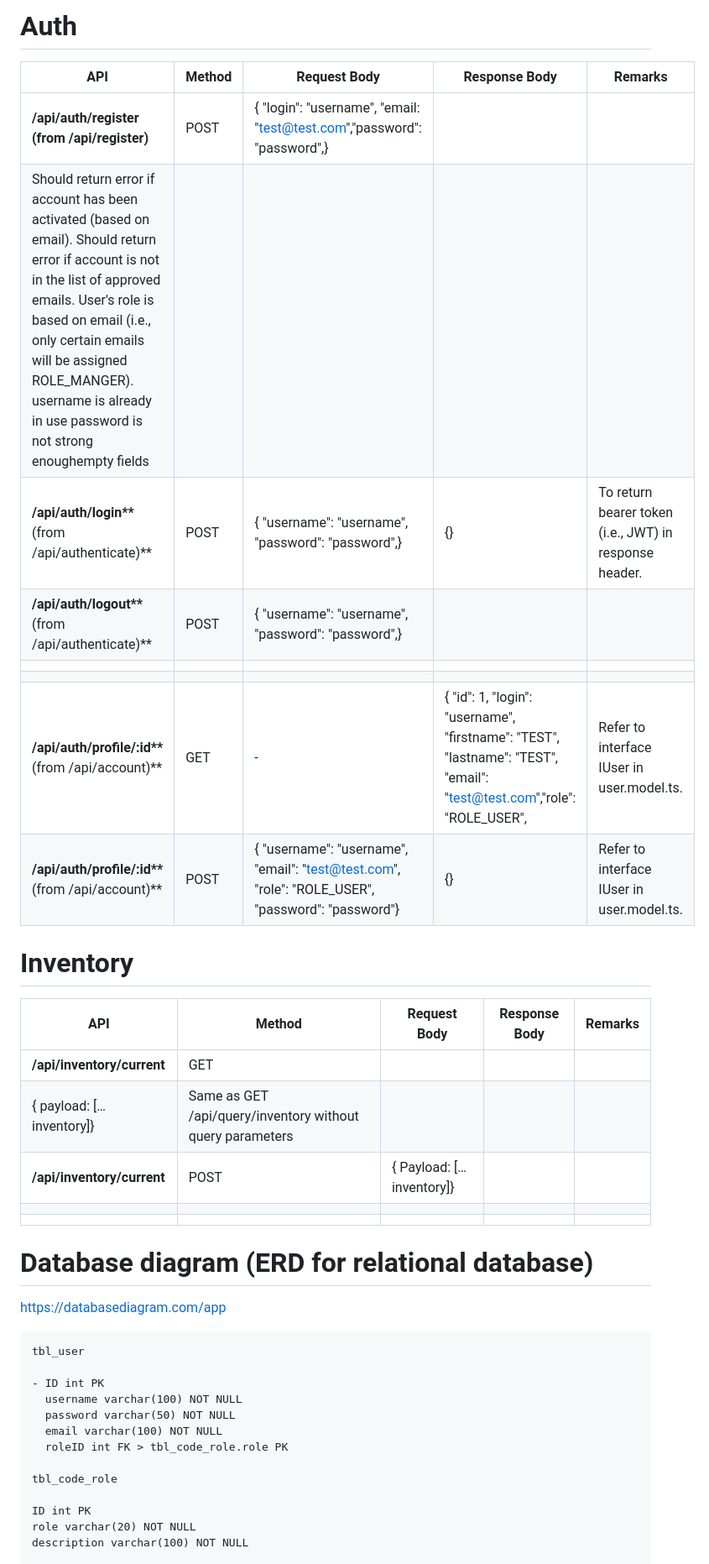
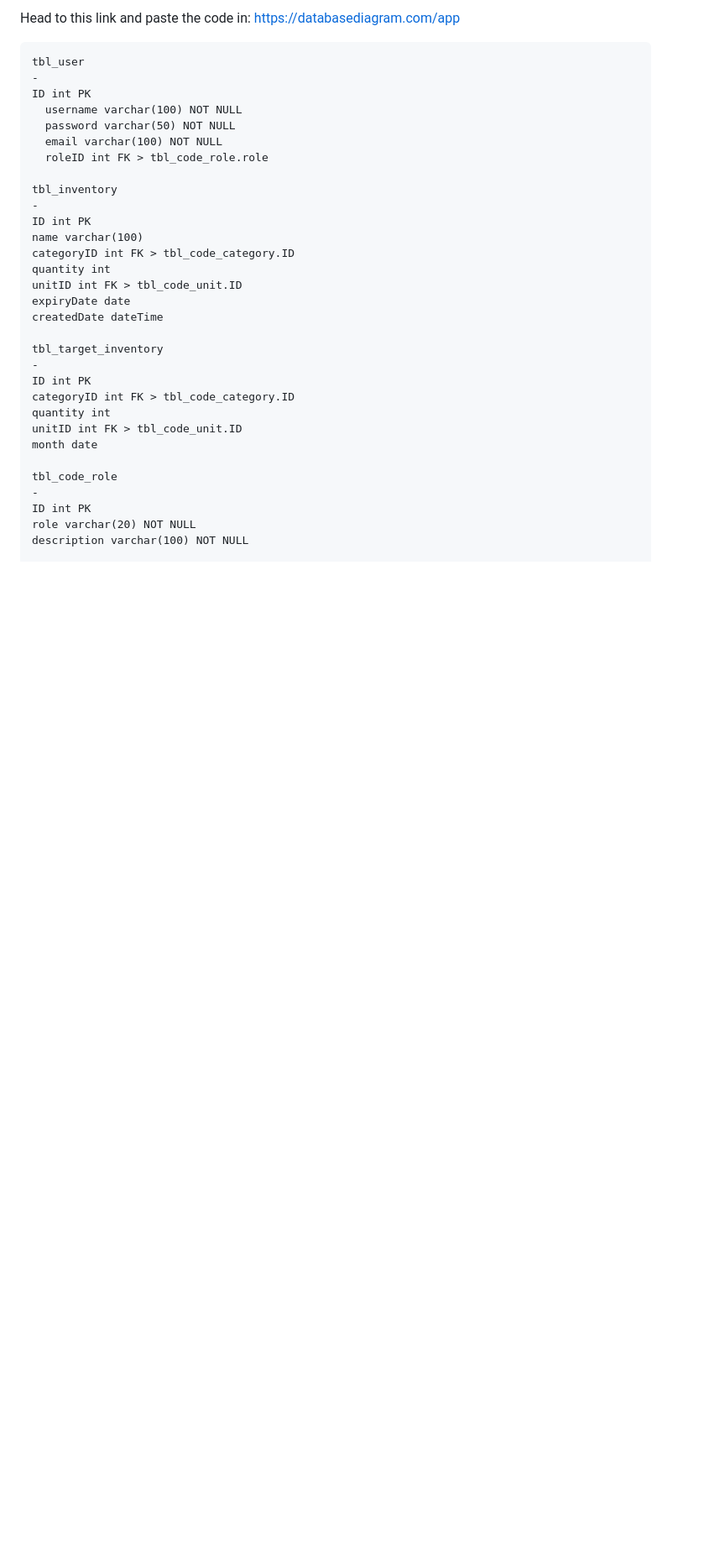
Before and after one commit to shannonthian/giftandgain-microservice, a Markdown page: README.md, the part around one of its changes. Shown at 84% size. Rendered like a GitHub page; blank space fills up the shorter version.

````diff
--- a/README.md
+++ b/README.md
@@ -47,41 +34,35 @@ validity: integer (in days)
-# Auth
-
-| **API**                                                                                                                                                                                                                                                                                                | **Method** | **Request Body**                                                                                 | **Response Body**                                                                                                      | **Remarks**                                            |
-| ------------------------------------------------------------------------------------------------------------------------------------------------------------------------------------------------------------------------------------------------------------------------------------------------------ | ---------- | ------------------------------------------------------------------------------------------------ | ---------------------------------------------------------------------------------------------------------------------- | ------------------------------------------------------ |
-| **/api/auth/register** **(from /api/register)**                                                                                                                                                                                                                                                        | POST       | { "login": "username", "email: "test@test.com","password": "password",}                          |
-| Should return error if account has been activated (based on email). Should return error if account is not in the list of approved emails. User's role is based on email (i.e., only certain emails will be assigned ROLE_MANGER). username is already in use password is not strong enoughempty fields |
-| **/api/auth/login\*\*** (from /api/authenticate)\*\*                                                                                                                                                                                                                                                   | POST       | { "username": "username", "password": "password",}                                               | {}                                                                                                                     | To return bearer token (i.e., JWT) in response header. |
-| **/api/auth/logout\*\*** (from /api/authenticate)\*\*                                                                                                                                                                                                                                                  | POST       | { "username": "username", "password": "password",}                                               |
-|                                                                                                                                                                                                                                                                                                        |
-|                                                                                                                                                                                                                                                                                                        |
-| **/api/auth/profile/:id\*\*** (from /api/account)\*\*                                                                                                                                                                                                                                                  | GET        | -                                                                                                | { "id": 1, "login": "username", "firstname": "TEST", "lastname": "TEST", "email": "test@test.com","role": "ROLE_USER", | Refer to interface IUser in user.model.ts.             |
-| **/api/auth/profile/:id\*\*** (from /api/account)\*\*                                                                                                                                                                                                                                                  | POST       | { "username": "username", "email": "test@test.com", "role": "ROLE_USER", "password": "password"} | {}                                                                                                                     | Refer to interface IUser in user.model.ts.             |
-
-# Inventory
-
-| **API**                    | **Method**                                                | **Request Body**         | **Response Body** | **Remarks** |
-| -------------------------- | --------------------------------------------------------- | ------------------------ | ----------------- | ----------- |
-| **/api/inventory/current** | GET                                                       |
-| { payload: […inventory]}   | Same as GET /api/query/inventory without query parameters |
-| **/api/inventory/current** | POST                                                      | { Payload: […inventory]} |
-|                            |
-|                            |
-
-# Database diagram (ERD for relational database)
-
+Head to this link and paste the code in:
 https://databasediagram.com/app
 
 ```
 tbl_user
-
-- ID int PK
+-
+ID int PK
   username varchar(100) NOT NULL
   password varchar(50) NOT NULL
   email varchar(100) NOT NULL
-  roleID int FK > tbl_code_role.role PK
+  roleID int FK > tbl_code_role.role
+
+tbl_inventory
+-
+ID int PK
+name varchar(100)
+categoryID int FK > tbl_code_category.ID
+quantity int
+unitID int FK > tbl_code_unit.ID
+expiryDate date
+createdDate dateTime
+
+tbl_target_inventory
+-
+ID int PK
+categoryID int FK > tbl_code_category.ID
+quantity int
+unitID int FK > tbl_code_unit.ID
+month date
 
 tbl_code_role
-
+-
 ID int PK
 role varchar(20) NOT NULL
 description varchar(100) NOT NULL
````
Also changed, not shown: other parts of README.md (+51 -37 lines).
